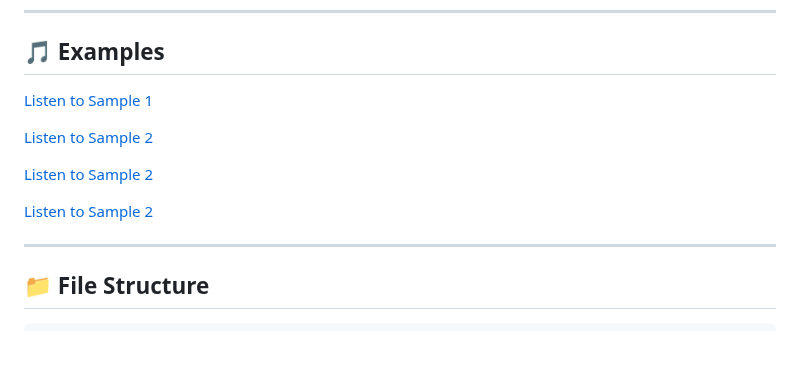
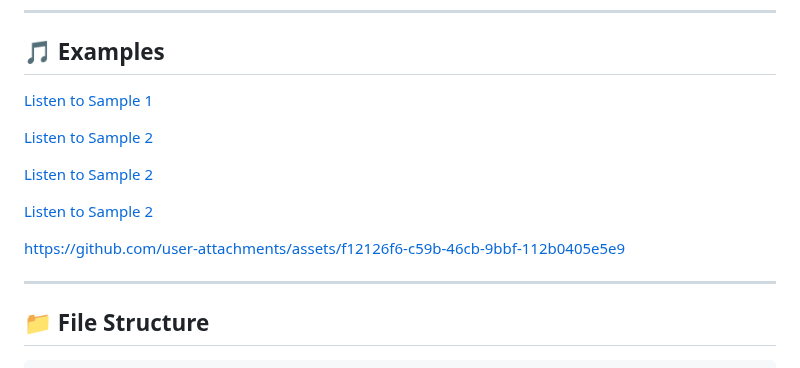
Before and after one commit to xcontcom/perfect-shuffle-music, a Markdown page: README.md, the part around one of its changes. GitHub-like rendering; blank space fills up the shorter version.

```diff
--- a/README.md
+++ b/README.md
@@ -108,5 +108,7 @@ Changing `shift` tweaks the musical phrasing across generations.
 
-[Listen to Sample 2](example/4.wav)
+[Listen to Sample 2](public/example/4.wav)
+
+https://github.com/user-attachments/assets/f12126f6-c59b-46cb-9bbf-112b0405e5e9
 
 ---
 
```
Also changed, not shown: other parts of README.md (+3 -3 lines).
